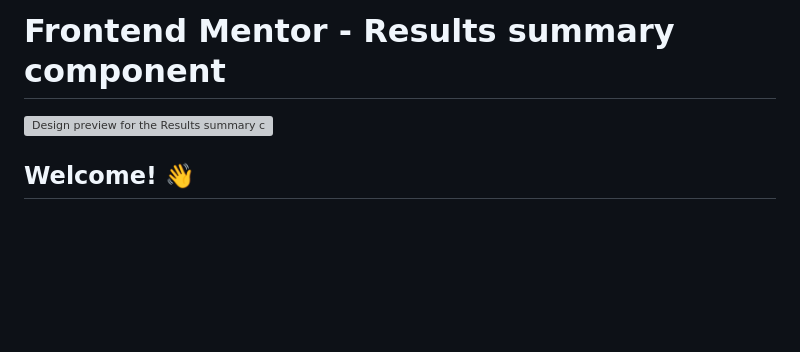
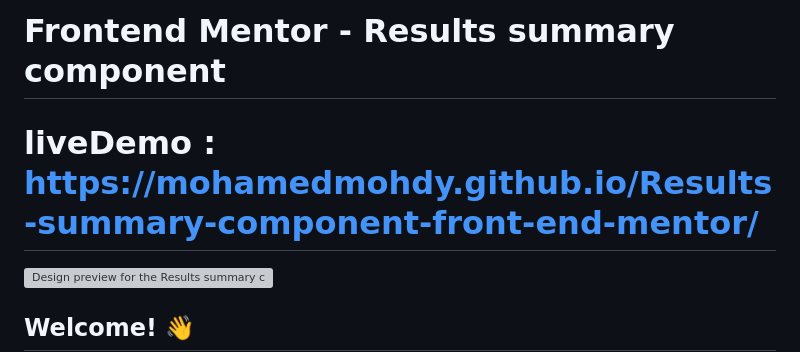
Before and after one commit to mohamedmohdy/Results-summary-component-front-end-mentor, a Markdown page: README.md, the part around the change. Rendered like a GitHub page; blank space fills up the shorter version; grey boxes are pictures that could not be loaded.

```diff
--- a/README.md
+++ b/README.md
@@ -1,4 +1,5 @@
 # Frontend Mentor - Results summary component
+# liveDemo : https://mohamedmohdy.github.io/Results-summary-component-front-end-mentor/
 
 ![Design preview for the Results summary component coding challenge](./design/desktop-preview.jpg)
 
```
